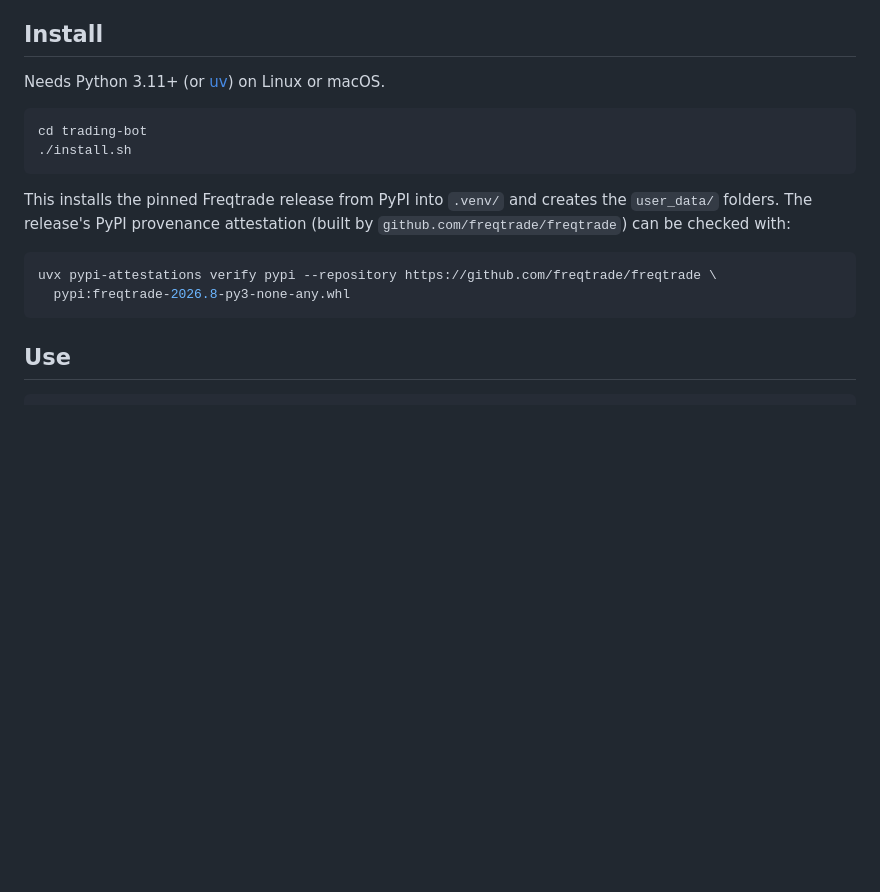
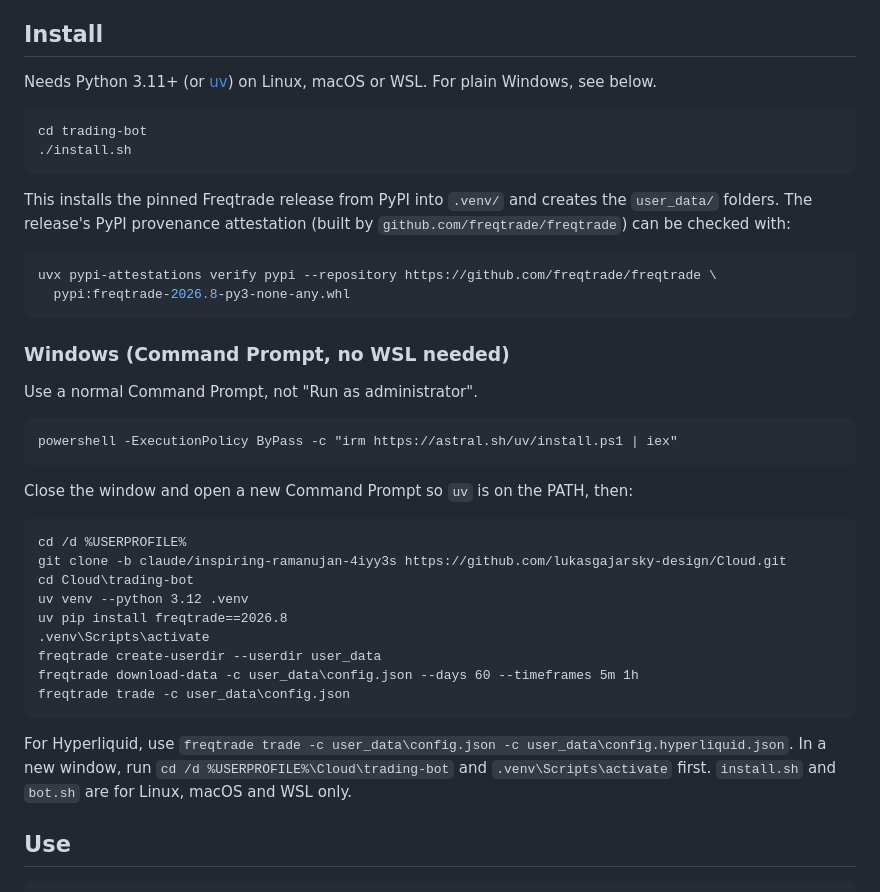
Before and after one commit to lukasgajarsky-design/Cloud, a Markdown page: trading-bot/README.md, the part around the change. GitHub-like rendering; blank space fills up the shorter version.

Commit message:
Document running the trading bot natively on Windows
All Freqtrade 2026.8 dependencies ship Windows wheels (sdnotify builds
from a pure-Python sdist), so Command Prompt users can install with uv
instead of WSL.

Co-Authored-By: Claude Opus 5.5 <noreply@anthropic.com>
Claude-Session: https://claude.ai/code/session_01TPDyXL9R5nPYkRTn3V4NQ1

````diff
--- a/trading-bot/README.md
+++ b/trading-bot/README.md
@@ -6,7 +6,7 @@ Why Freqtrade: it came out on top of a six-way research pass (open-source activi
 
 ## Install
 
-Needs Python 3.11+ (or [uv](https://docs.astral.sh/uv/)) on Linux or macOS.
+Needs Python 3.11+ (or [uv](https://docs.astral.sh/uv/)) on Linux, macOS or WSL. For plain Windows, see below.
 
 ```bash
 cd trading-bot
@@ -19,6 +19,30 @@ This installs the pinned Freqtrade release from PyPI into `.venv/` and creates t
 uvx pypi-attestations verify pypi --repository https://github.com/freqtrade/freqtrade \
   pypi:freqtrade-2026.8-py3-none-any.whl
 ```
+
+### Windows (Command Prompt, no WSL needed)
+
+Use a normal Command Prompt, not "Run as administrator".
+
+```bat
+powershell -ExecutionPolicy ByPass -c "irm https://astral.sh/uv/install.ps1 | iex"
+```
+
+Close the window and open a new Command Prompt so `uv` is on the PATH, then:
+
+```bat
+cd /d %USERPROFILE%
+git clone -b claude/inspiring-ramanujan-4iyy3s https://github.com/lukasgajarsky-design/Cloud.git
+cd Cloud\trading-bot
+uv venv --python 3.12 .venv
+uv pip install freqtrade==2026.8
+.venv\Scripts\activate
+freqtrade create-userdir --userdir user_data
+freqtrade download-data -c user_data\config.json --days 60 --timeframes 5m 1h
+freqtrade trade -c user_data\config.json
+```
+
+For Hyperliquid, use `freqtrade trade -c user_data\config.json -c user_data\config.hyperliquid.json`. In a new window, run `cd /d %USERPROFILE%\Cloud\trading-bot` and `.venv\Scripts\activate` first. `install.sh` and `bot.sh` are for Linux, macOS and WSL only.
 
 ## Use
 
````
